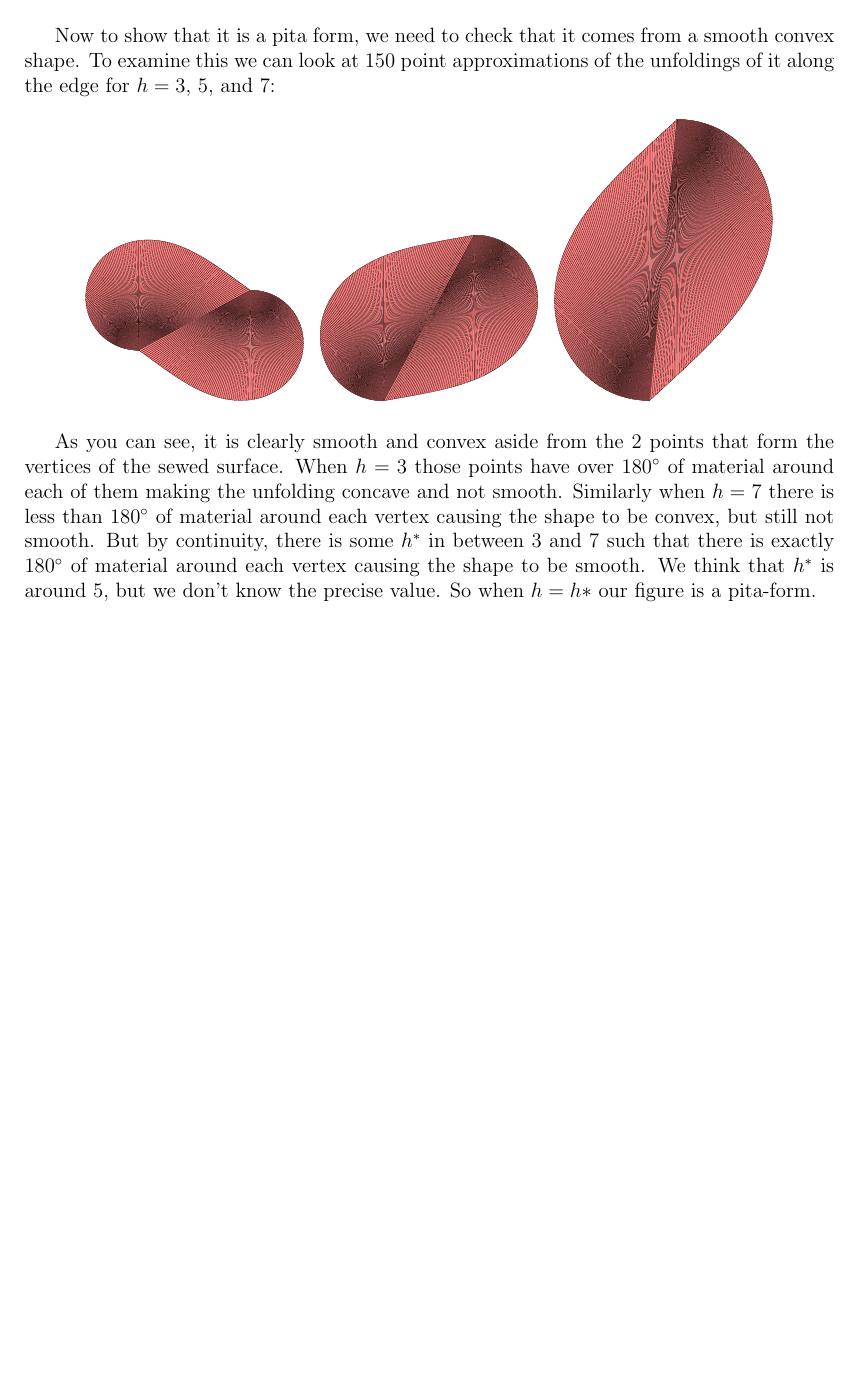
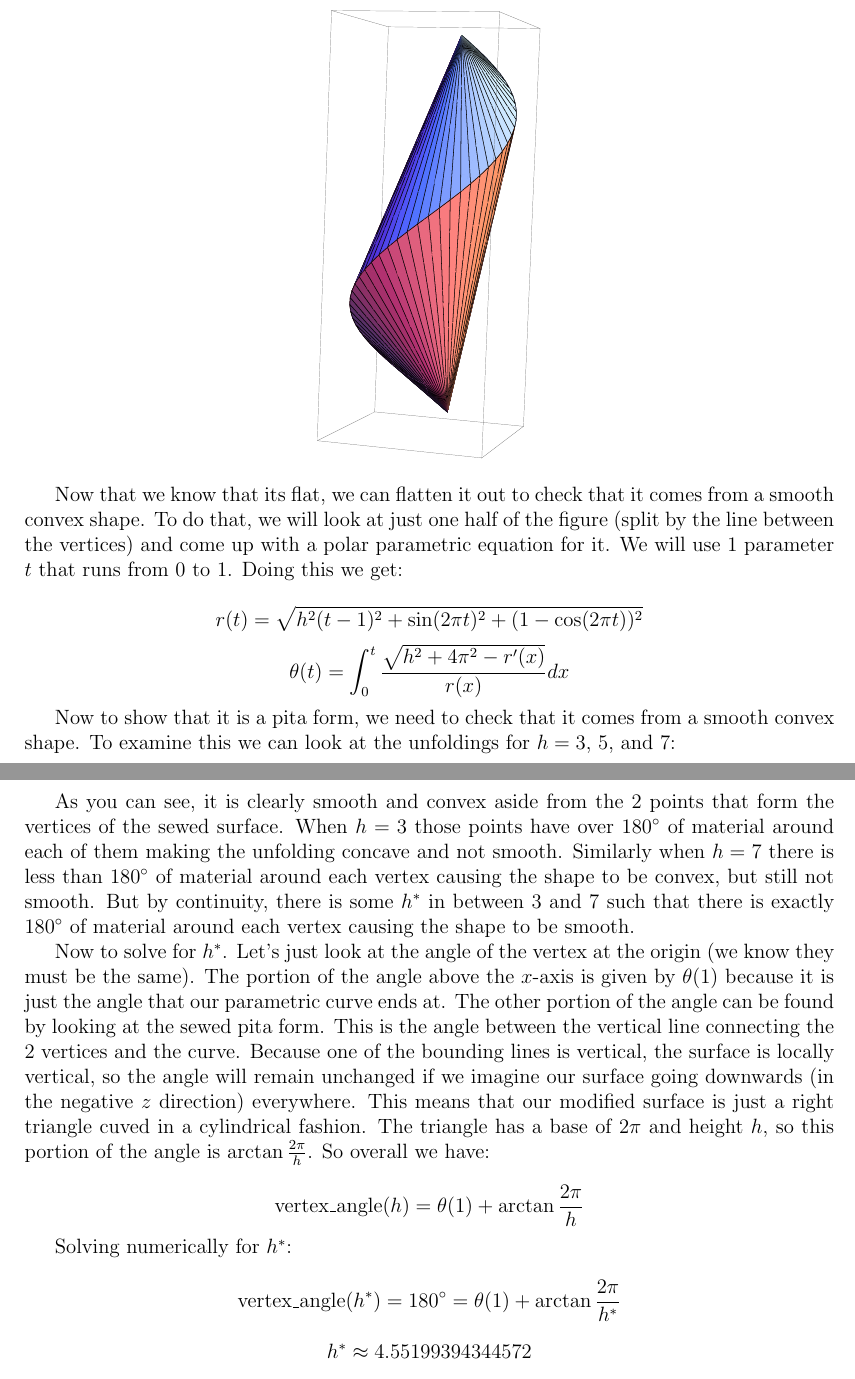
Before and after one commit to alexcole/pita-forms, a LaTeX document (writeup/writeup.tex): part of page 3 of 4 before the commit and two parts of pages 3 and 4 of 5 after it, the two joined at a grey line, cut at the place of the change, the shorter picture padded with empty space. Compiled offline with pdfLaTeX.

Commit message:
Added in parametric polar unfoldings

```diff
--- a/writeup/writeup.tex
+++ b/writeup/writeup.tex
@@ -28,8 +28,10 @@ First, note that every point of the parametric equation is actually on the surfa
 \includegraphics[scale=.6]{pita_h=5_n=50.pdf}
 \end{center}
 
-Now to show that it is a pita form, we need to check that it comes from a smooth convex shape. To examine this we can look at 150 point approximations of the unfoldings of it along the edge for $h=3$, 5, and 7:
+Now that we know that its flat, we can flatten it out to check that it comes from a smooth convex shape. To do that, we will look at just one half of the figure (split by the line between the vertices) and come up with a polar parametric equation for it. We will use 1 parameter $t$ that runs from 0 to 1. Doing this we get:
+
+$$ r(t) = \sqrt{h^2(t-1)^2+ \sin (2\pi t)^2+ (1-\cos(2\pi t))^2}$$
+$$\theta(t) = \int_0^t \frac{\sqrt{h^2 + 4 \pi^2 - r'(x)}}{r(x)} dx$$
+
+Now to show that it is a pita form, we need to check that it comes from a smooth convex shape. To examine this we can look at the unfoldings for $h=3$, 5, and 7:
 \begin{center}
-\includegraphics[scale=.4]{unfold_h=3_n=150.pdf}
-\includegraphics[scale=.4]{unfold_h=5_n=150.pdf}
-\includegraphics[scale=.4]{unfold_h=7_n=150.pdf}
@@ -36,3 +41,13 @@ Now to show that it is a pita form, we need to check that it comes from a smooth
 \end{center}
 
-As you can see, it is clearly smooth and convex aside from the 2 points that form the vertices of the sewed surface. When $h=3$ those points have over $180^\circ$ of material around each of them making the unfolding concave and not smooth. Similarly when $h=7$ there is less than $180^\circ$ of material around each vertex causing the shape to be convex, but still not smooth. But by continuity, there is some $h^*$ in between 3 and 7 such that there is exactly $180^\circ$ of material around each vertex causing the shape to be smooth. We think that $h^*$ is around 5, but we don't know the precise value. So when $h=h*$ our figure is a pita-form.
+As you can see, it is clearly smooth and convex aside from the 2 points that form the vertices of the sewed surface. When $h=3$ those points have over $180^\circ$ of material around each of them making the unfolding concave and not smooth. Similarly when $h=7$ there is less than $180^\circ$ of material around each vertex causing the shape to be convex, but still not smooth. But by continuity, there is some $h^*$ in between 3 and 7 such that there is exactly $180^\circ$ of material around each vertex causing the shape to be smooth.
+
+Now to solve for $h^*$. Let's just look at the angle of the vertex at the origin (we know they must be the same). The portion of the angle above the $x$-axis is given by $\theta(1)$ because it is just the angle that our parametric curve ends at. The other portion of the angle can be found by looking at the sewed pita form. This is the angle between the vertical line connecting the 2 vertices and the curve. Because one of the bounding lines is vertical, the surface is locally vertical, so the angle will remain unchanged if we imagine our surface going downwards (in the negative $z$ direction) everywhere. This means that our modified surface is just a right triangle cuved in a cylindrical fashion. The triangle has a base of $2\pi$ and height $h$, so this portion of the angle is $\arctan \frac{2\pi}{h}$. So overall we have:
+
+$$\text{vertex\_angle}(h)= \theta(1)+\arctan \frac{2\pi}{h}$$
+
+Solving numerically for $h^*$:
+$$ \text{vertex\_angle}(h^*)= 180^\circ= \theta(1)+\arctan \frac{2\pi}{h^*}$$
+$$h^*\approx 4.55199394344572$$
+
+So our final smooth unfolding with $h=h^*$ is:
```
Also changed, not shown: writeup/unfold_h=3.pdf (added), writeup/unfold_h=5.pdf (added), writeup/unfold_h=7.pdf (added), writeup/unfold_h=h*.pdf (added), writeup/writeup.tex (6 more changed lines), 1 other file.
